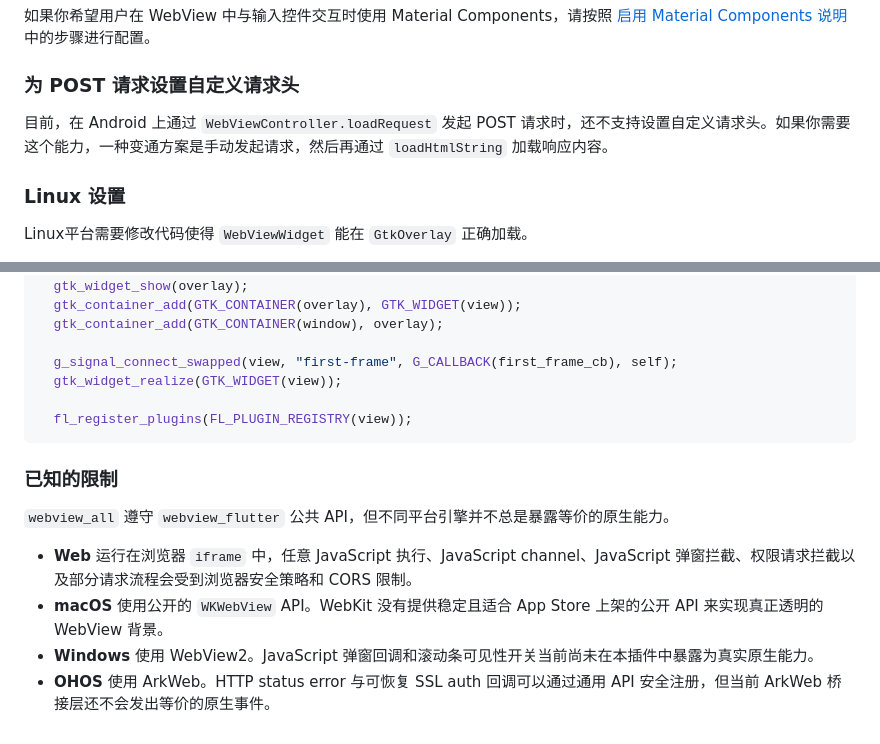
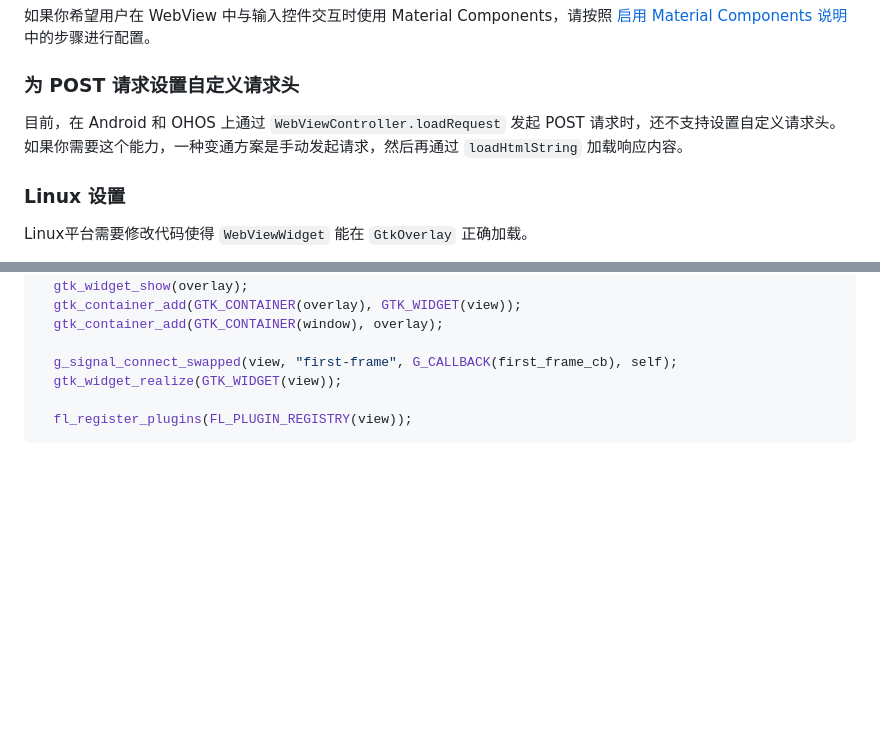
Before and after one commit to moluopro/webview_all, a Markdown page: webview_all/README-ZH.md, 2 parts joined by grey strips. GitHub-like rendering; blank space fills up the shorter version.

````diff
--- a/webview_all/README-ZH.md
+++ b/webview_all/README-ZH.md
@@ -107,7 +107,7 @@ https://pub.dev/documentation/webview_flutter_wkwebview/latest/webview_flutter_w
 
 ### 为 POST 请求设置自定义请求头
 
-目前，在 Android 上通过 `WebViewController.loadRequest` 发起 POST 请求时，还不支持设置自定义请求头。如果你需要这个能力，一种变通方案是手动发起请求，然后再通过 `loadHtmlString` 加载响应内容。
+目前，在 Android 和 OHOS 上通过 `WebViewController.loadRequest` 发起 POST 请求时，还不支持设置自定义请求头。如果你需要这个能力，一种变通方案是手动发起请求，然后再通过 `loadHtmlString` 加载响应内容。
 
 ### Linux 设置
 
@@ -159,12 +159,3 @@ static void first_frame_cb(MyApplication* self, FlView* view) {
 
   fl_register_plugins(FL_PLUGIN_REGISTRY(view));
 ```
-
-### 已知的限制
-
-`webview_all` 遵守 `webview_flutter` 公共 API，但不同平台引擎并不总是暴露等价的原生能力。
-
-* **Web** 运行在浏览器 `iframe` 中，任意 JavaScript 执行、JavaScript channel、JavaScript 弹窗拦截、权限请求拦截以及部分请求流程会受到浏览器安全策略和 CORS 限制。
-* **macOS** 使用公开的 `WKWebView` API。WebKit 没有提供稳定且适合 App Store 上架的公开 API 来实现真正透明的 WebView 背景。
-* **Windows** 使用 WebView2。JavaScript 弹窗回调和滚动条可见性开关当前尚未在本插件中暴露为真实原生能力。
-* **OHOS** 使用 ArkWeb。HTTP status error 与可恢复 SSL auth 回调可以通过通用 API 安全注册，但当前 ArkWeb 桥接层还不会发出等价的原生事件。
````
Also changed, not shown: webview_all/README.md (+1 -19 lines).
